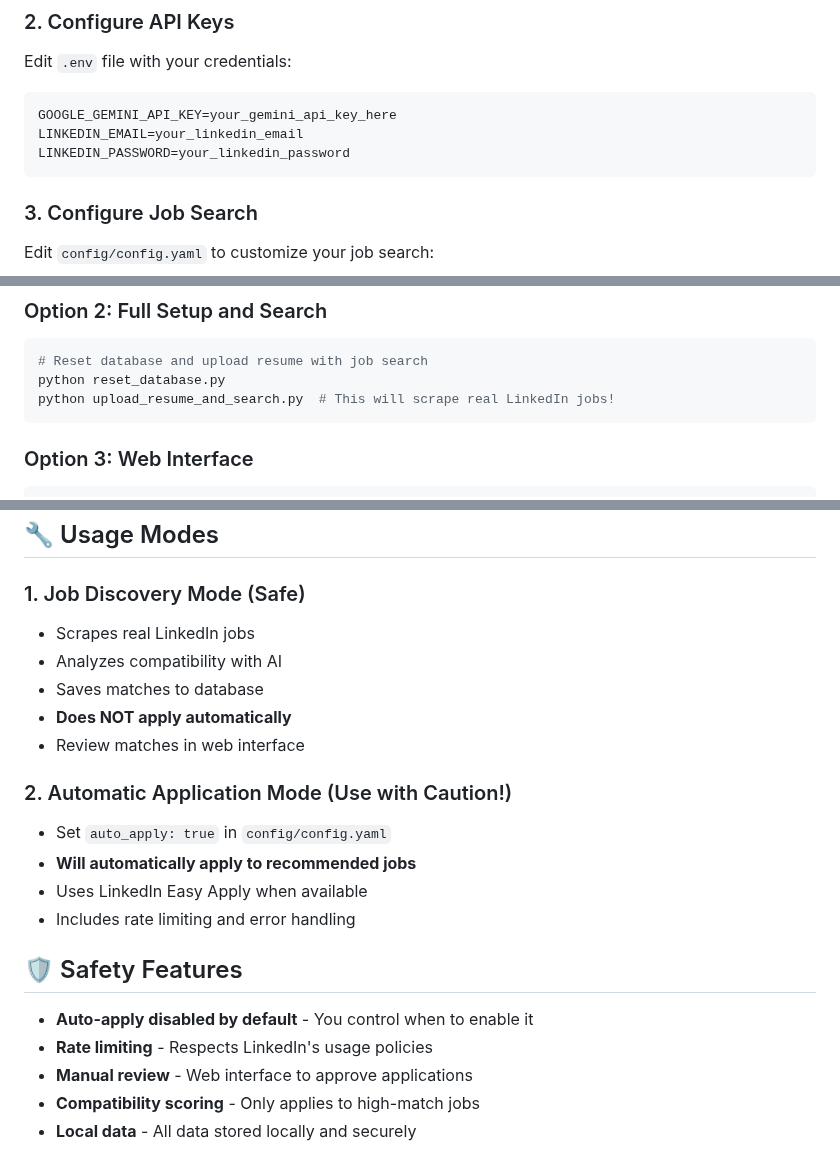
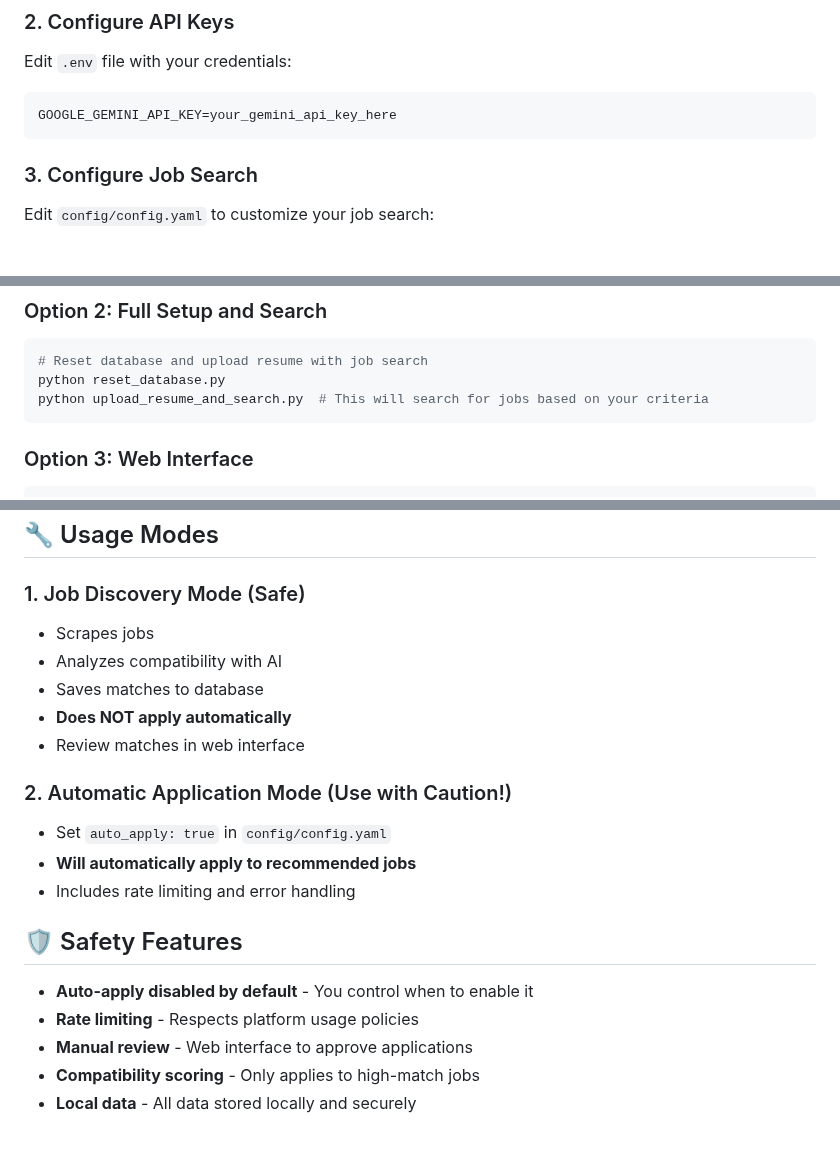
Before and after one commit to thabodiremofokeng/Python_Projects-, a Markdown page: README.md, 3 parts joined by grey strips. Drawn GitHub-style; blank space fills up the shorter version.

````diff
--- a/README.md
+++ b/README.md
@@ -41,8 +41,6 @@ pip install -r requirements.txt
 Edit `.env` file with your credentials:
 ```env
 GOOGLE_GEMINI_API_KEY=your_gemini_api_key_here
-LINKEDIN_EMAIL=your_linkedin_email
-LINKEDIN_PASSWORD=your_linkedin_password
 ```
 
 ### 3. Configure Job Search
@@ -75,7 +73,7 @@ python test_real_scraping.py
 ```bash
 # Reset database and upload resume with job search
 python reset_database.py
-python upload_resume_and_search.py  # This will scrape real LinkedIn jobs!
+python upload_resume_and_search.py  # This will search for jobs based on your criteria
 ```
 
 ### Option 3: Web Interface
@@ -94,7 +92,7 @@ python src/main.py
 ## 🔧 Usage Modes
 
 ### 1. Job Discovery Mode (Safe)
-- Scrapes real LinkedIn jobs
+- Scrapes jobs
 - Analyzes compatibility with AI
 - Saves matches to database
 - **Does NOT apply automatically**
@@ -103,13 +101,12 @@ python src/main.py
 ### 2. Automatic Application Mode (Use with Caution!)
 - Set `auto_apply: true` in `config/config.yaml`
 - **Will automatically apply to recommended jobs**
-- Uses LinkedIn Easy Apply when available
 - Includes rate limiting and error handling
 
 ## 🛡️ Safety Features
 
 - **Auto-apply disabled by default** - You control when to enable it
-- **Rate limiting** - Respects LinkedIn's usage policies
+- **Rate limiting** - Respects platform usage policies
 - **Manual review** - Web interface to approve applications
 - **Compatibility scoring** - Only applies to high-match jobs
 - **Local data** - All data stored locally and securely
````
Also changed, not shown: other parts of README.md (+8 -13 lines).
